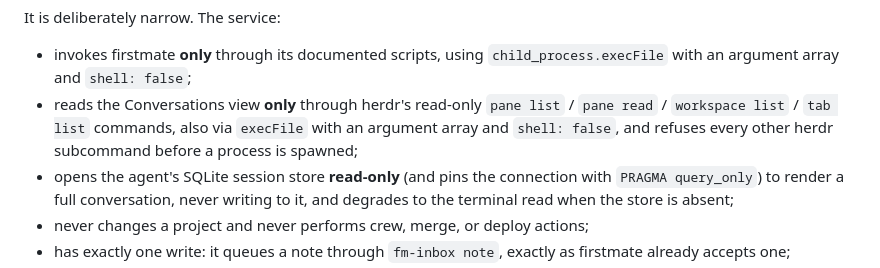
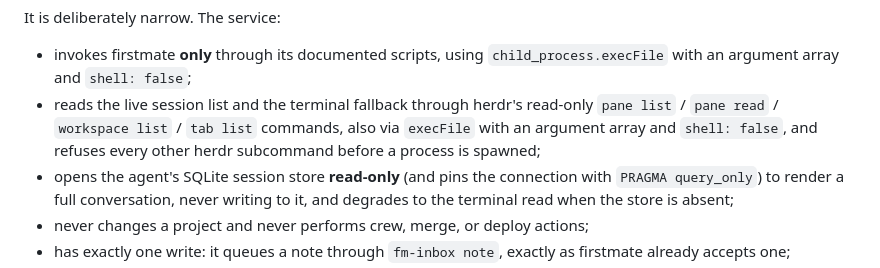
Before and after one commit to shimpa1/walkie-talkie, a Markdown page: README.md, the part around the change. GitHub-like rendering.

Commit message:
no-mistakes(document): Correct README: Conversations reads herdr and agent store

```diff
--- a/README.md
+++ b/README.md
@@ -33,10 +33,10 @@ It is deliberately narrow. The service:
 
 - invokes firstmate **only** through its documented scripts, using
   `child_process.execFile` with an argument array and `shell: false`;
-- reads the Conversations view **only** through herdr's read-only
-  `pane list` / `pane read` / `workspace list` / `tab list` commands, also via
-  `execFile` with an argument array and `shell: false`, and refuses every other
-  herdr subcommand before a process is spawned;
+- reads the live session list and the terminal fallback through herdr's
+  read-only `pane list` / `pane read` / `workspace list` / `tab list` commands,
+  also via `execFile` with an argument array and `shell: false`, and refuses
+  every other herdr subcommand before a process is spawned;
 - opens the agent's SQLite session store **read-only** (and pins the connection
   with `PRAGMA query_only`) to render a full conversation, never writing to it,
   and degrades to the terminal read when the store is absent;
```
